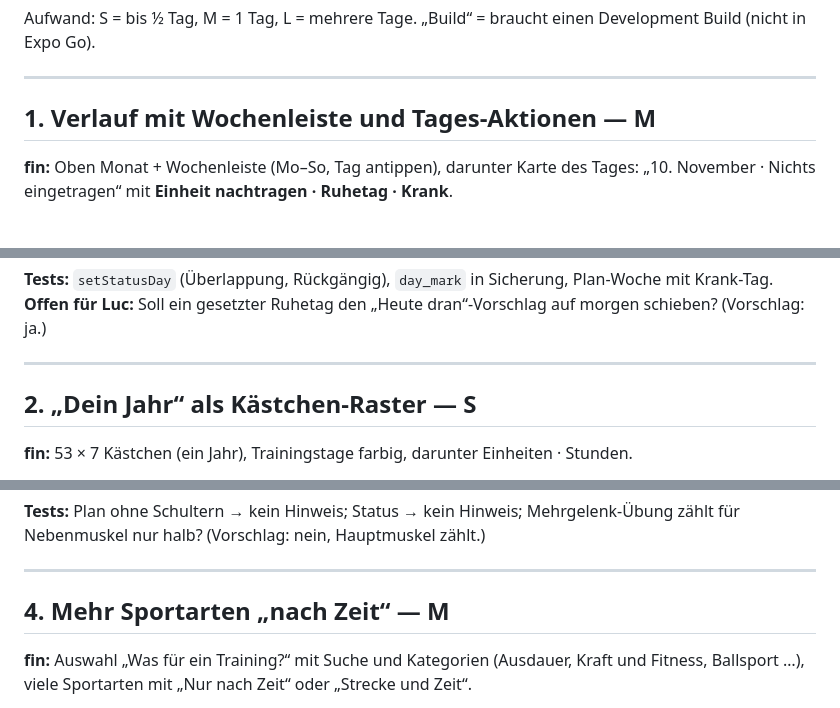
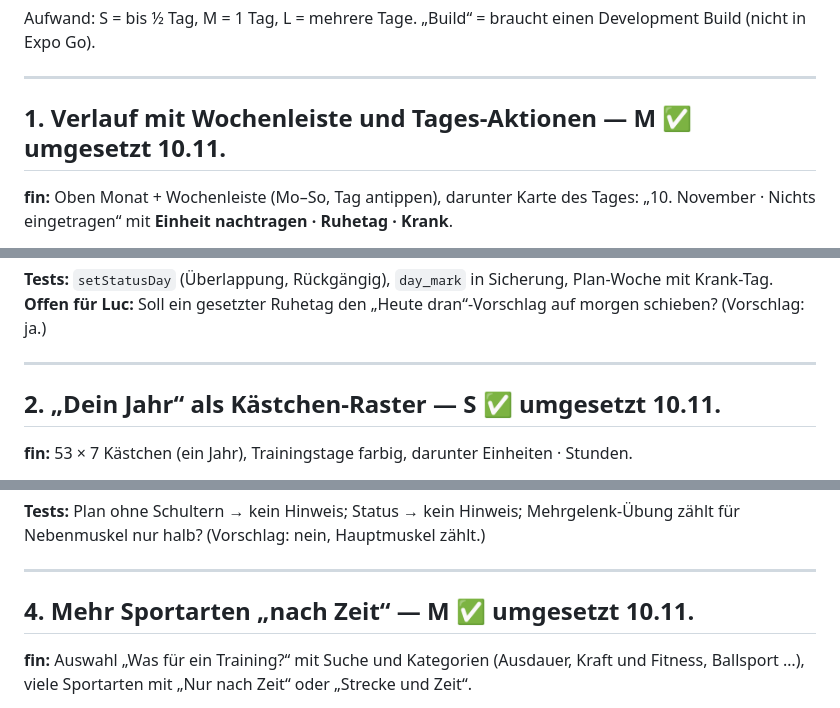
Before and after one commit to PrettyboiLuco/Gym-app, a Markdown page: docs/Plan_fin_Vergleich.md, 3 parts joined by grey strips. GitHub-like rendering.

Commit message:
Plan fin: Punkte 1–6 und 7a als umgesetzt markiert
Co-Authored-By: Claude Opus 5.5 <noreply@anthropic.com>
Claude-Session: https://claude.ai/code/session_011g2GgcJU7LxQQnehcqvq6M

```diff
--- a/docs/Plan_fin_Vergleich.md
+++ b/docs/Plan_fin_Vergleich.md
@@ -8,7 +8,7 @@ Aufwand: S = bis ½ Tag, M = 1 Tag, L = mehrere Tage. „Build“ = braucht eine
 
 ---
 
-## 1. Verlauf mit Wochenleiste und Tages-Aktionen — M
+## 1. Verlauf mit Wochenleiste und Tages-Aktionen — M ✅ umgesetzt 10.11.
 
 **fin:** Oben Monat + Wochenleiste (Mo–So, Tag antippen), darunter Karte des Tages: „10. November · Nichts eingetragen“
 mit **Einheit nachtragen · Ruhetag · Krank**.
@@ -35,7 +35,7 @@ mit **Einheit nachtragen · Ruhetag · Krank**.
 
 ---
 
-## 2. „Dein Jahr“ als Kästchen-Raster — S
+## 2. „Dein Jahr“ als Kästchen-Raster — S ✅ umgesetzt 10.11.
 
 **fin:** 53 × 7 Kästchen (ein Jahr), Trainingstage farbig, darunter Einheiten · Stunden.
 
@@ -73,7 +73,7 @@ Muskelkarte auf Statistik und Heute. **Fehlt:** letzter Trainingstag je Muskelgr
 
 ---
 
-## 4. Mehr Sportarten „nach Zeit“ — M
+## 4. Mehr Sportarten „nach Zeit“ — M ✅ umgesetzt 10.11.
 
 **fin:** Auswahl „Was für ein Training?“ mit Suche und Kategorien (Ausdauer, Kraft und Fitness, Ballsport …), viele
 Sportarten mit „Nur nach Zeit“ oder „Strecke und Zeit“.
```
Also changed, not shown: other parts of docs/Plan_fin_Vergleich.md (+3 -3 lines).
